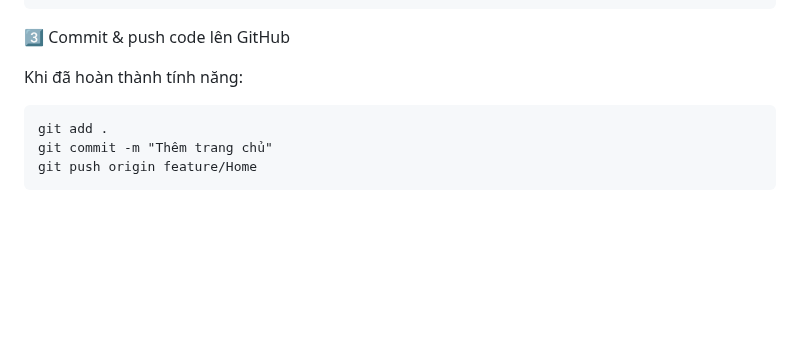
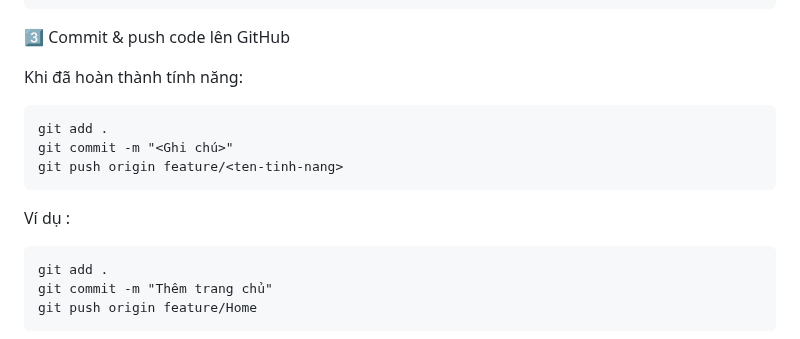
Before and after one commit to asuna-chan123/my-team-website, a Markdown page: README.md, the part around the change. GitHub-like rendering; blank space fills up the shorter version.

````diff
--- a/README.md
+++ b/README.md
@@ -63,6 +63,13 @@ git checkout -b feature/Home
 3️⃣ Commit & push code lên GitHub
 
 Khi đã hoàn thành tính năng:
+
+```
+git add .
+git commit -m "<Ghi chú>"
+git push origin feature/<ten-tinh-nang>
+```
+Ví dụ :
 ```
 git add .
 git commit -m "Thêm trang chủ"
````
